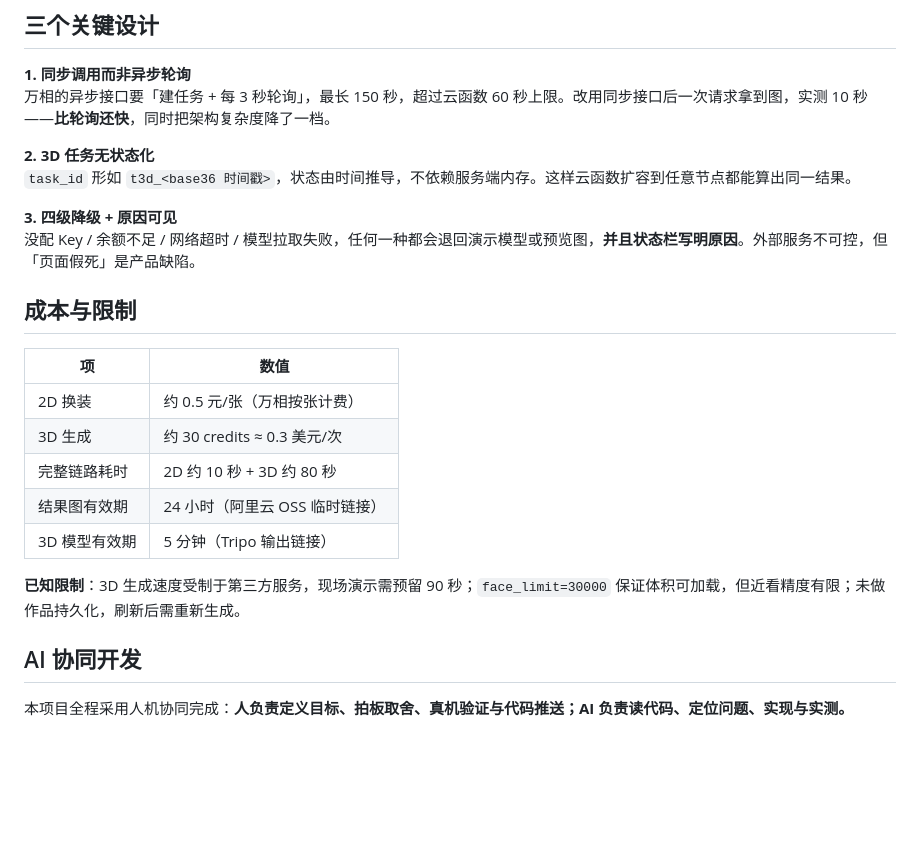
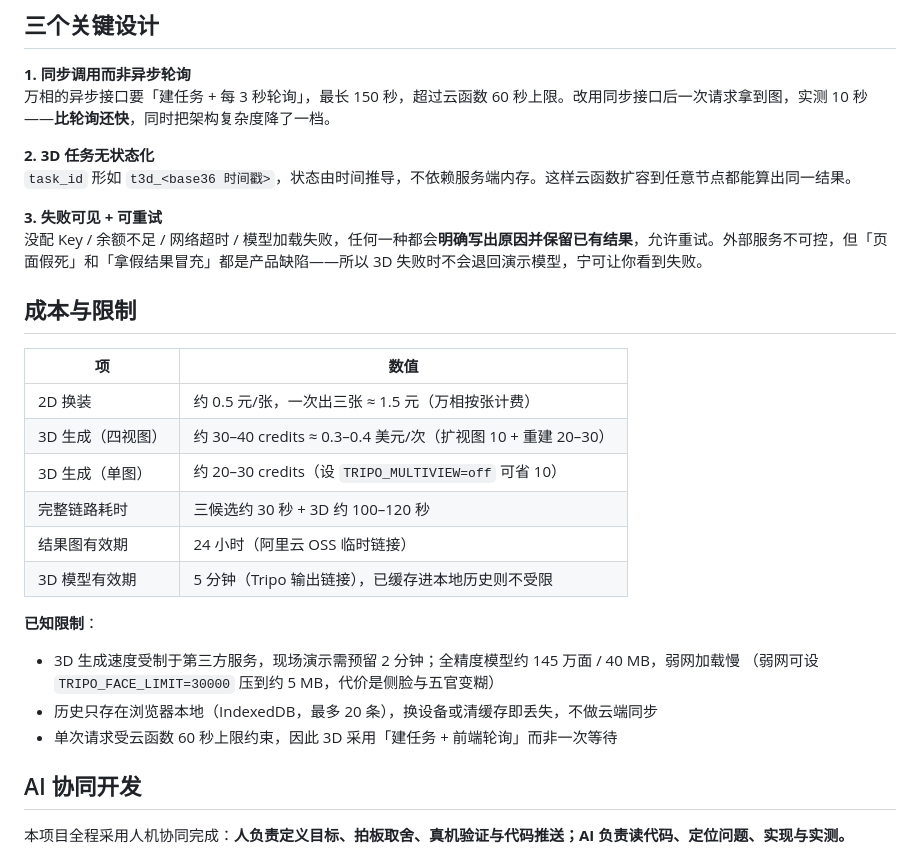
Before and after one commit to Z345-LAB/ai-virtual-tryon, a Markdown page: README.md, the part around the change. GitHub-like rendering; blank space fills up the shorter version.

Commit message:
docs: 修正 README 过期表述，提交 AI 对话历史（Prompt 快照）
README 三处与现状矛盾，按代码实际行为改写：

1. 「四级降级」→「失败可见 + 可重试」：3D 失败不再退回演示模型冒充结果，
   而是明确报错并保留换装图（与 TECHNICAL.md 6.3 对齐）
2. 成本表：2D 改为一张三张约 1.5 元；3D 区分四视图 30-40 credits 与单图 20-30；
   链路耗时改为三候选约 30 秒 + 3D 约 100-120 秒
3. 已知限制：删掉「face_limit=30000 保证体积」与「未做作品持久化」（已有 IndexedDB 历史），
   改为全精度 40MB/弱网说明 + 本地 20 条历史 + 云函数 60 秒约束

同时提交 docs/ai-history/（6 条 Prompt 链 + 索引），满足大赛 2.1 对「AI 对话历史 Prompt 快照」的要求：
- 每条包含：人的原话 → AI 判断 → 修改建议 → 对应提交号
- 已脱敏：无密钥（仅保留 sk-ws-… 后四位指纹）、无本机路径、无联系方式

```diff
--- a/README.md
+++ b/README.md
@@ -225,20 +225,26 @@ ai-virtual-tryon/
 **2. 3D 任务无状态化**
 `task_id` 形如 `t3d_<base36 时间戳>`，状态由时间推导，不依赖服务端内存。这样云函数扩容到任意节点都能算出同一结果。
 
-**3. 四级降级 + 原因可见**
-没配 Key / 余额不足 / 网络超时 / 模型拉取失败，任何一种都会退回演示模型或预览图，**并且状态栏写明原因**。外部服务不可控，但「页面假死」是产品缺陷。
+**3. 失败可见 + 可重试**
+没配 Key / 余额不足 / 网络超时 / 模型加载失败，任何一种都会**明确写出原因并保留已有结果**，允许重试。外部服务不可控，但「页面假死」和「拿假结果冒充」都是产品缺陷——所以 3D 失败时不会退回演示模型，宁可让你看到失败。
 
 ## 成本与限制
 
-| 项        | 数值                      |
-| -------- | ----------------------- |
-| 2D 换装    | 约 0.5 元/张（万相按张计费）       |
-| 3D 生成    | 约 30 credits ≈ 0.3 美元/次 |
-| 完整链路耗时   | 2D 约 10 秒 + 3D 约 80 秒   |
-| 结果图有效期   | 24 小时（阿里云 OSS 临时链接）     |
-| 3D 模型有效期 | 5 分钟（Tripo 输出链接）        |
+| 项 | 数值 |
+| --- | --- |
+| 2D 换装 | 约 0.5 元/张，一次出三张 ≈ 1.5 元（万相按张计费） |
+| 3D 生成（四视图） | 约 30–40 credits ≈ 0.3–0.4 美元/次（扩视图 10 + 重建 20–30） |
+| 3D 生成（单图） | 约 20–30 credits（设 `TRIPO_MULTIVIEW=off` 可省 10） |
+| 完整链路耗时 | 三候选约 30 秒 + 3D 约 100–120 秒 |
+| 结果图有效期 | 24 小时（阿里云 OSS 临时链接） |
+| 3D 模型有效期 | 5 分钟（Tripo 输出链接），已缓存进本地历史则不受限 |
 
-**已知限制**：3D 生成速度受制于第三方服务，现场演示需预留 90 秒；`face_limit=30000` 保证体积可加载，但近看精度有限；未做作品持久化，刷新后需重新生成。
+**已知限制**：
+
+- 3D 生成速度受制于第三方服务，现场演示需预留 2 分钟；全精度模型约 145 万面 / 40 MB，弱网加载慢
+  （弱网可设 `TRIPO_FACE_LIMIT=30000` 压到约 5 MB，代价是侧脸与五官变糊）
+- 历史只存在浏览器本地（IndexedDB，最多 20 条），换设备或清缓存即丢失，不做云端同步
+- 单次请求受云函数 60 秒上限约束，因此 3D 采用「建任务 + 前端轮询」而非一次等待
 
 ## AI 协同开发
 
```
